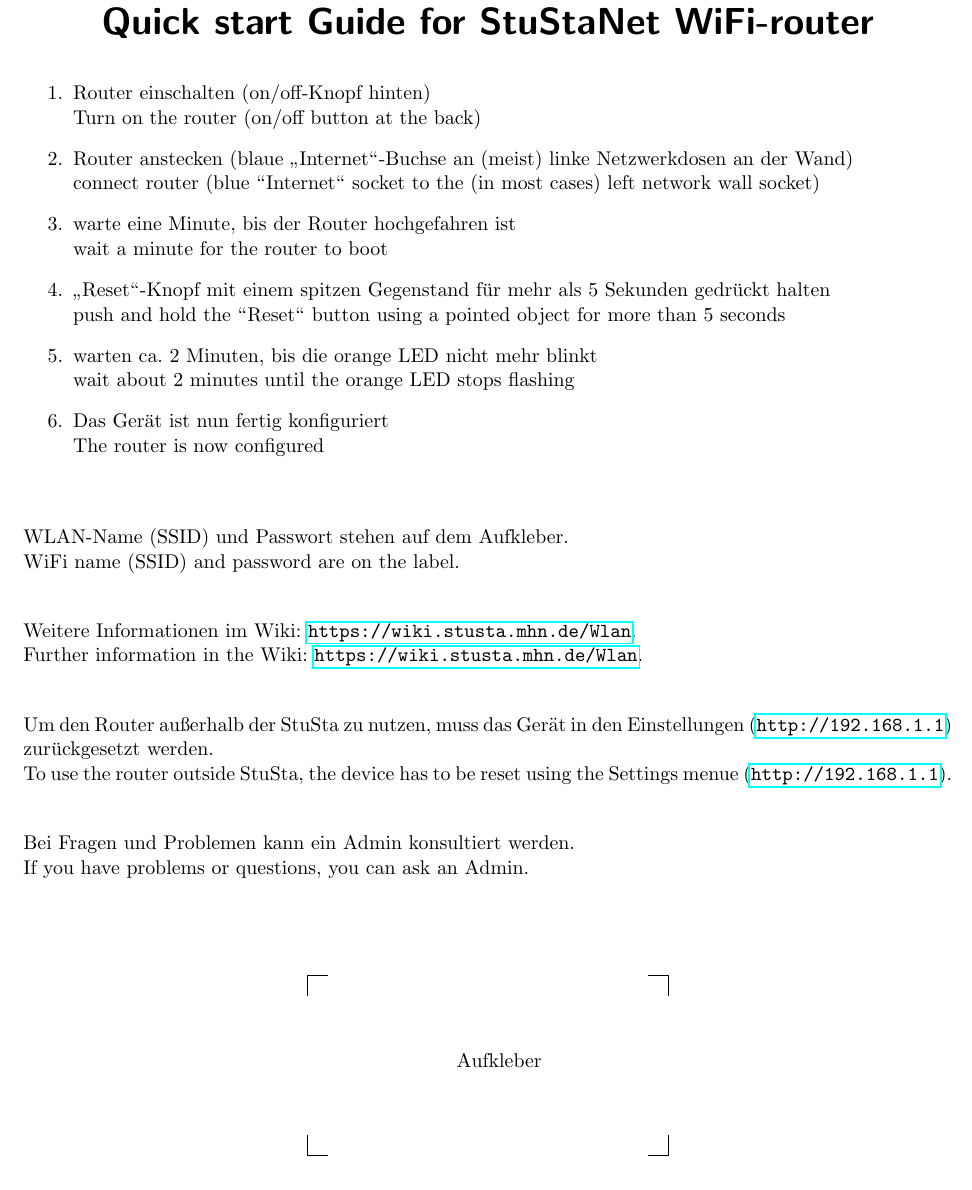
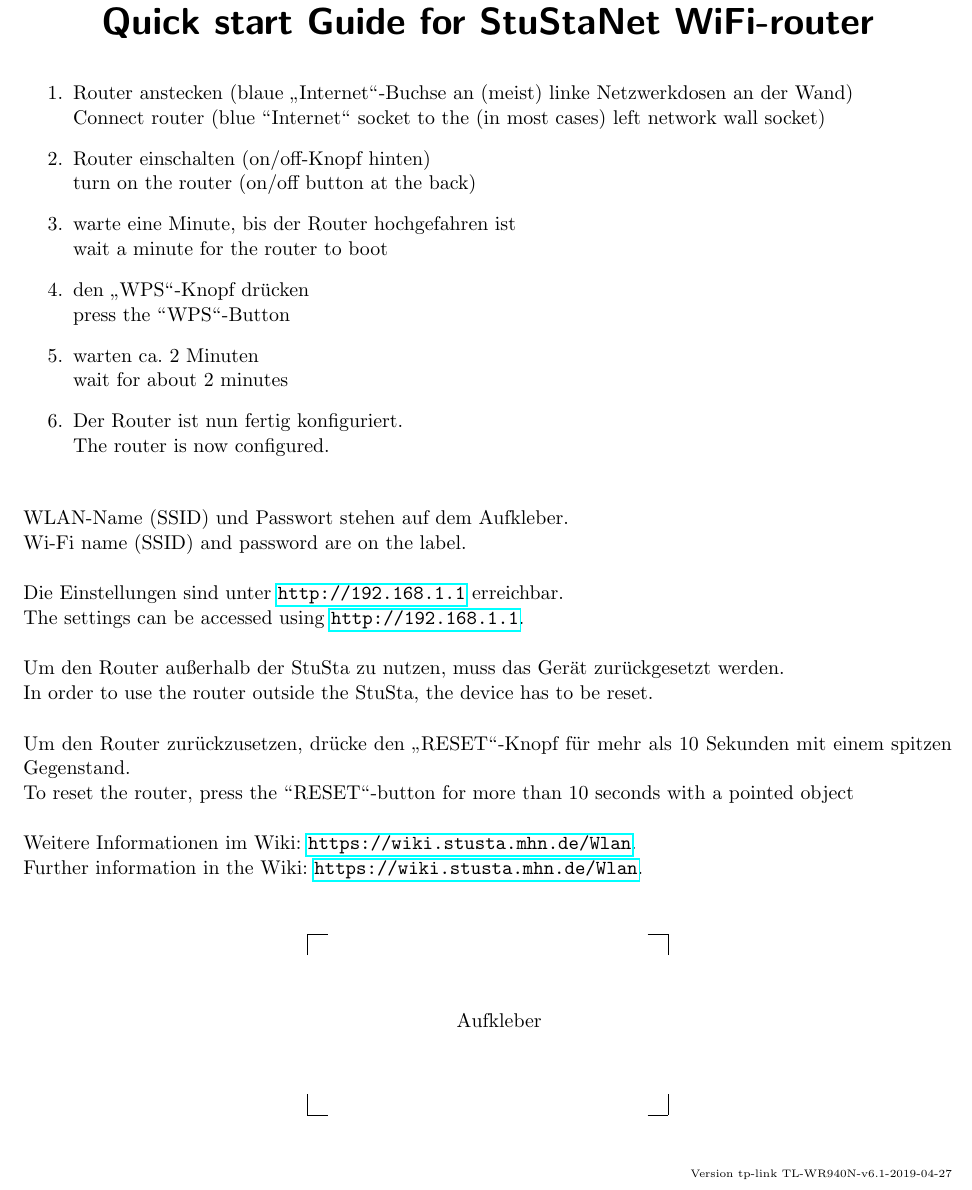
Before and after one commit to stustanet/ssn_wlanap_doc, a LaTeX document (WLANanleitung.tex): part of the page, cut so that both start at the same text. Compiled offline with pdfLaTeX.

Commit message:
tp-link TL-WR940N-v6.1

```diff
--- a/WLANanleitung.tex
+++ b/WLANanleitung.tex
@@ -38,36 +38,34 @@
 %\section*{Kurzanleitung-\\\Quick start Guide}
 
 \begin{enumerate}
+	\item Router anstecken (blaue "`Internet"'-Buchse an (meist) linke Netzwerkdosen an der Wand)\\
+	Connect router (blue "'Internet"' socket to the (in most cases) left network wall socket)
 	\item Router einschalten (on/off-Knopf hinten)\\
-	Turn on the router (on/off button at the back)
-	\item Router anstecken (blaue "`Internet"'-Buchse an (meist) linke Netzwerkdosen an der Wand)\\
-	connect router (blue "'Internet"' socket to the (in most cases) left network wall socket)
+	turn on the router (on/off button at the back)
 	\item warte eine Minute, bis der Router hochgefahren ist\\
 	wait a minute for the router to boot
-	\item "`Reset"'-Knopf mit einem spitzen Gegenstand für mehr als 5 Sekunden gedrückt halten\\
-	push and hold the "'Reset"' button using a pointed object for more than 5 seconds
-	\item warten ca. 2 Minuten, bis die orange LED nicht mehr blinkt\\
-	wait about 2 minutes until the orange LED stops flashing
-	\item Das Gerät ist nun fertig konfiguriert\\
-	The router is now configured\\[1em]
+	\item den "`WPS"'-Knopf drücken\\
+	press the "'WPS"'-Button
+	\item warten ca. 2 Minuten\\
+	wait for about 2 minutes
+	\item Der Router ist nun fertig konfiguriert.\\
+	The router is now configured.\vspace{5 mm}
 \end{enumerate}
 
-WLAN-Name (SSID) und Passwort stehen auf dem Aufkleber.
+WLAN-Name (SSID) und Passwort stehen auf dem Aufkleber.\\
+Wi-Fi name (SSID) and password are on the label.\vspace{5 mm}
 
-WiFi name (SSID) and password are on the label.
-\\[1em]
+Die Einstellungen sind unter \url{http://192.168.1.1} erreichbar.\\
+The settings can be accessed using \url{http://192.168.1.1}.\vspace{5 mm}
 
-Weitere Informationen im Wiki: \url{https://wiki.stusta.mhn.de/Wlan}.
+Um den Router außerhalb der StuSta zu nutzen, muss das Gerät zurückgesetzt werden.\\
+In order to use the router outside the StuSta, the device has to be reset.\vspace{5 mm}
 
-Further information in the Wiki: \url{https://wiki.stusta.mhn.de/Wlan}.\\[1em]
+Um den Router zurückzusetzen, drücke den "`RESET"'-Knopf für mehr als 10 Sekunden mit einem spitzen Gegenstand.\\
+To reset the router, press the "'RESET"'-button for more than 10 seconds with a pointed object\vspace{5 mm}
 
-Um den Router außerhalb der StuSta zu nutzen, muss das Gerät in den Einstellungen (\url{http://192.168.1.1}) zurückgesetzt werden.
-
-To use the router outside StuSta, the device has to be reset using the Settings menue (\url{http://192.168.1.1}).\\[1em]
-
-Bei Fragen und Problemen kann ein Admin konsultiert werden.
-
-If you have problems or questions, you can ask an Admin.
+Weitere Informationen im Wiki: \url{https://wiki.stusta.mhn.de/Wlan}.\\
+Further information in the Wiki: \url{https://wiki.stusta.mhn.de/Wlan}.\vspace{5 mm}
 
 \vfill
 \begin{center}
@@ -84,7 +82,7 @@
 	\put(0,35){\line(0,-1){4}}
 	\end{picture}
 \end{center}
-%\vfill
-
+\vfill
+\flushright\tiny{Version tp-link TL-WR940N-v6.1-2019-04-27}
 
 \end{document}
```
